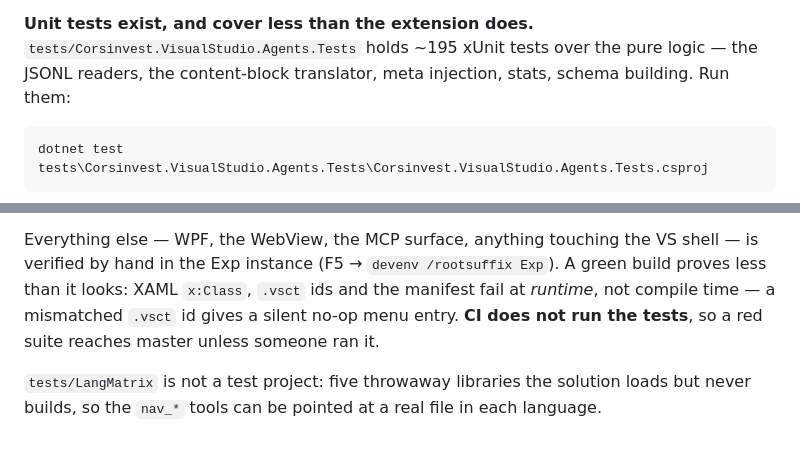
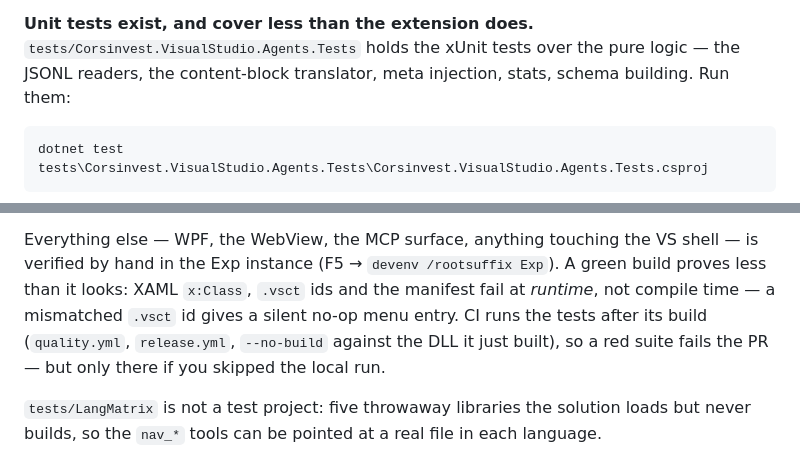
Before and after one commit to Corsinvest/cv4vs-agents, a Markdown page: CLAUDE.md, 2 parts joined by grey strips. Drawn GitHub-style.

Commit message:
docs(claude-md): CI runs the unit tests
Since #202 both quality.yml and release.yml run the unit tests after the
build, so the "CI does not run the tests" warning was wrong. Drop the test
count too: it goes stale with every PR.

Closes #263

````diff
--- a/CLAUDE.md
+++ b/CLAUDE.md
@@ -45,7 +45,7 @@ servers, and symptoms that look like bugs in the code. `tools\extension.ps1` is
 hives, which deleting the folder alone does not — VS keeps serving the cached menu entries.
 
 **Unit tests exist, and cover less than the extension does.** `tests/Corsinvest.VisualStudio.Agents.Tests`
-holds ~195 xUnit tests over the pure logic — the JSONL readers, the content-block translator, meta
+holds the xUnit tests over the pure logic — the JSONL readers, the content-block translator, meta
 injection, stats, schema building. Run them:
 
 ```powershell
@@ -61,8 +61,9 @@ will look like your change is covered when nothing ran it.
 Everything else — WPF, the WebView, the MCP surface, anything touching the VS shell — is verified by
 hand in the Exp instance (F5 → `devenv /rootsuffix Exp`). A green build proves less than it looks:
 XAML `x:Class`, `.vsct` ids and the manifest fail at *runtime*, not compile time — a mismatched
-`.vsct` id gives a silent no-op menu entry. **CI does not run the tests**, so a red suite reaches
-master unless someone ran it.
+`.vsct` id gives a silent no-op menu entry. CI runs the tests after its build (`quality.yml`,
+`release.yml`, `--no-build` against the DLL it just built), so a red suite fails the PR — but only
+there if you skipped the local run.
 
 `tests/LangMatrix` is not a test project: five throwaway libraries the solution loads but never
 builds, so the `nav_*` tools can be pointed at a real file in each language.
````
